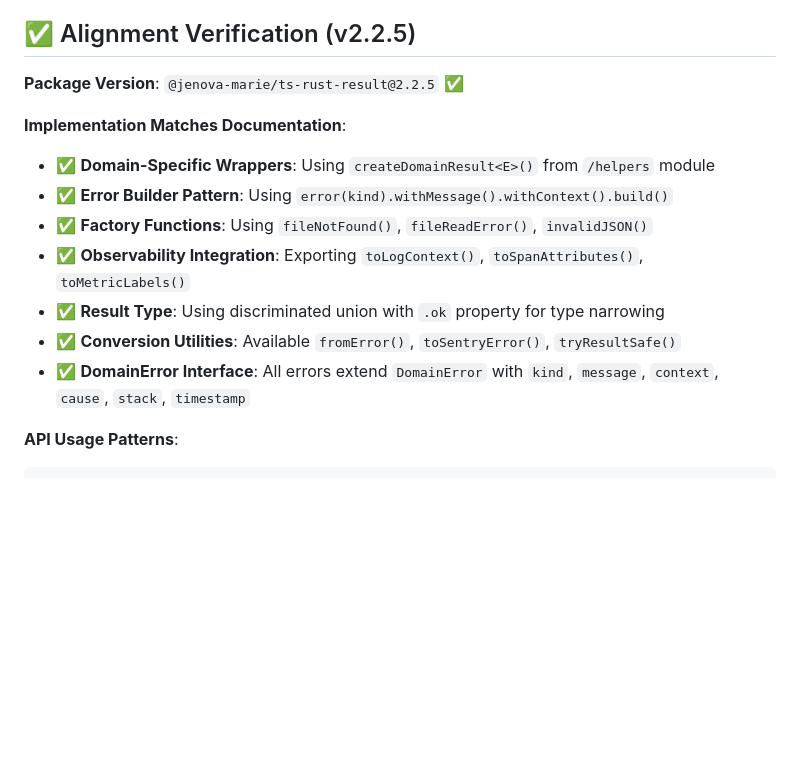
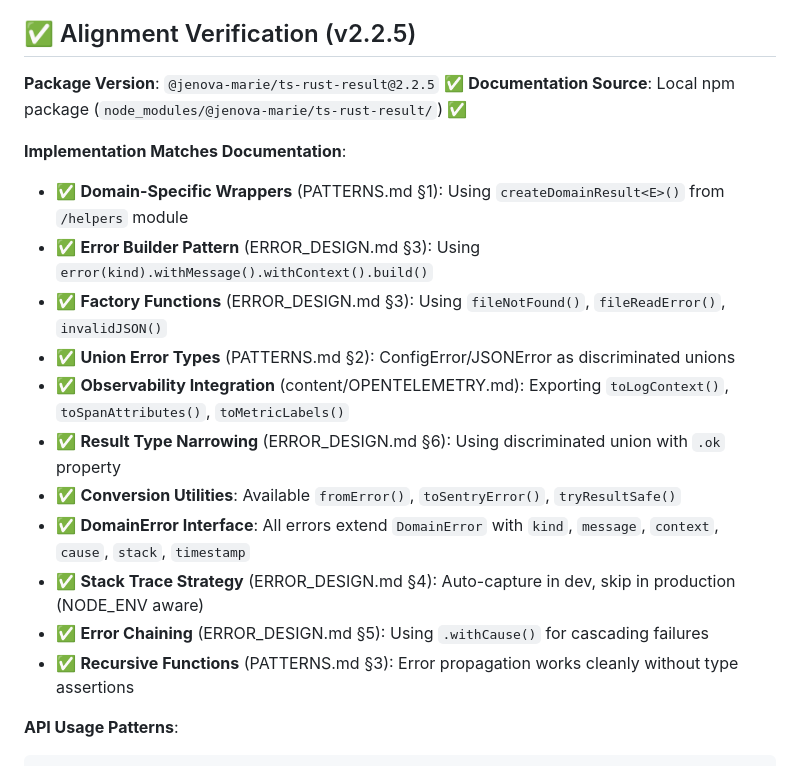
Before and after one commit to jenova-marie/wonder-logger, a Markdown page: TS_RUST_RESULT_STATUS.md, the part around one of its changes. Drawn GitHub-style; blank space fills up the shorter version.

````diff
--- a/TS_RUST_RESULT_STATUS.md
+++ b/TS_RUST_RESULT_STATUS.md
@@ -16,15 +16,20 @@ We've successfully integrated ts-rust-result v2.2.5 into wonder-logger's **confi
 ## ✅ Alignment Verification (v2.2.5)
 
 **Package Version**: `@jenova-marie/ts-rust-result@2.2.5` ✅
+**Documentation Source**: Local npm package (`node_modules/@jenova-marie/ts-rust-result/`) ✅
 
 **Implementation Matches Documentation**:
-- ✅ **Domain-Specific Wrappers**: Using `createDomainResult<E>()` from `/helpers` module
-- ✅ **Error Builder Pattern**: Using `error(kind).withMessage().withContext().build()`
-- ✅ **Factory Functions**: Using `fileNotFound()`, `fileReadError()`, `invalidJSON()`
-- ✅ **Observability Integration**: Exporting `toLogContext()`, `toSpanAttributes()`, `toMetricLabels()`
-- ✅ **Result Type**: Using discriminated union with `.ok` property for type narrowing
+- ✅ **Domain-Specific Wrappers** (PATTERNS.md §1): Using `createDomainResult<E>()` from `/helpers` module
+- ✅ **Error Builder Pattern** (ERROR_DESIGN.md §3): Using `error(kind).withMessage().withContext().build()`
+- ✅ **Factory Functions** (ERROR_DESIGN.md §3): Using `fileNotFound()`, `fileReadError()`, `invalidJSON()`
+- ✅ **Union Error Types** (PATTERNS.md §2): ConfigError/JSONError as discriminated unions
+- ✅ **Observability Integration** (content/OPENTELEMETRY.md): Exporting `toLogContext()`, `toSpanAttributes()`, `toMetricLabels()`
+- ✅ **Result Type Narrowing** (ERROR_DESIGN.md §6): Using discriminated union with `.ok` property
 - ✅ **Conversion Utilities**: Available `fromError()`, `toSentryError()`, `tryResultSafe()`
 - ✅ **DomainError Interface**: All errors extend `DomainError` with `kind`, `message`, `context`, `cause`, `stack`, `timestamp`
+- ✅ **Stack Trace Strategy** (ERROR_DESIGN.md §4): Auto-capture in dev, skip in production (NODE_ENV aware)
+- ✅ **Error Chaining** (ERROR_DESIGN.md §5): Using `.withCause()` for cascading failures
+- ✅ **Recursive Functions** (PATTERNS.md §3): Error propagation works cleanly without type assertions
 
 **API Usage Patterns**:
 ```typescript
````
Also changed, not shown: other parts of TS_RUST_RESULT_STATUS.md (+37 -15 lines).
